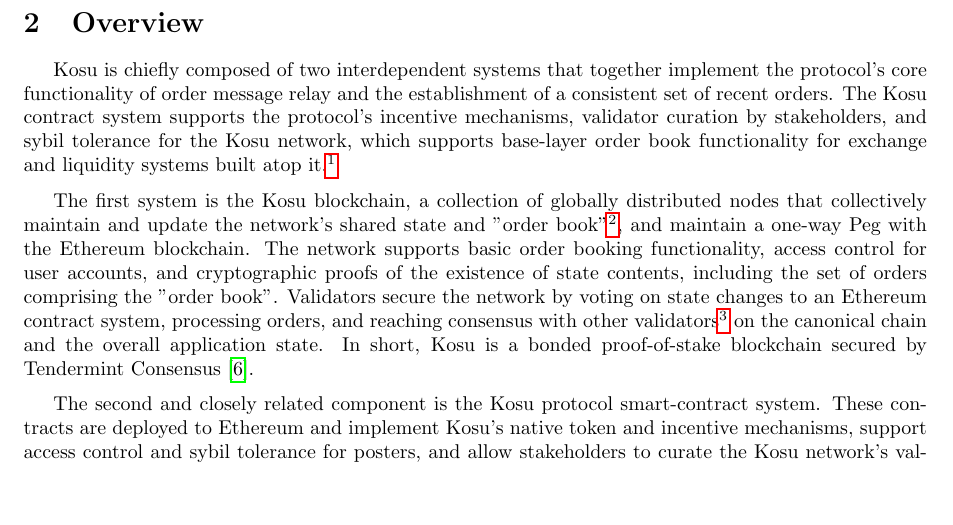
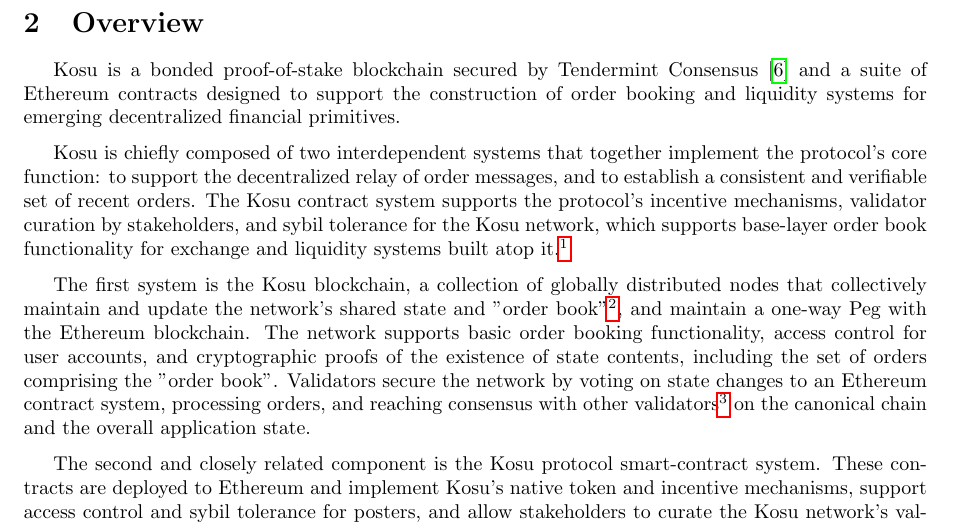
Before and after one commit to ParadigmFoundation/whitepaper, a LaTeX paper (latex/kosu_whitepaper.tex): part of page 4 of 13, cut so that both start at the same text, the shorter picture padded with empty space. Compiled offline with pdfLaTeX.

Commit message:
move some overview stuff around

```diff
--- a/latex/kosu_whitepaper.tex
+++ b/latex/kosu_whitepaper.tex
@@ -98,11 +98,13 @@
 
 % BEGIN OVERVIEW SECTION
 \section{Overview}\label{overview}
-
-Kosu is chiefly composed of two interdependent systems that together implement the protocol’s core functionality of order message relay and the establishment of a consistent set of recent orders. The Kosu contract system supports the protocol's incentive mechanisms, validator curation by stakeholders, and sybil tolerance for the Kosu network, which supports base-layer order book functionality for exchange and liquidity systems built atop it.\footnote{See section \ref{specification} for details on each of these systems.}
+Kosu is a bonded proof-of-stake blockchain secured by Tendermint Consensus\cite{tendermint} and a suite of Ethereum contracts designed to support the construction of order booking and liquidity systems for emerging decentralized financial primitives.
 \medskip
 
-The first system is the Kosu blockchain, a collection of globally distributed nodes that collectively maintain and update the network’s shared state and "order book"\footnote{The Kosu order book is a set of hashes of specific recent orders, from which conventional limit order books can be constructed. See section TODO}, and maintain a one-way Peg with the Ethereum blockchain. The network supports basic order booking functionality, access control for user accounts, and cryptographic proofs of the existence of state contents, including the set of orders comprising the "order book". Validators secure the network by voting on state changes to an Ethereum contract system, processing orders, and reaching consensus with other validators\footnote{Kosu non-validating full nodes crucially provide access to the order book and enable users to submit orders, laying the foundation for a wide array of applications. Full nodes also allow a wide variety of proofs to be constructed about the existence or absence of state data.} on the canonical chain and the overall application state. In short, Kosu is a bonded proof-of-stake blockchain secured by Tendermint Consensus\cite{tendermint}.
+Kosu is chiefly composed of two interdependent systems that together implement the protocol’s core function: to support the decentralized relay of order messages, and to establish a consistent and verifiable set of recent orders. The Kosu contract system supports the protocol's incentive mechanisms, validator curation by stakeholders, and sybil tolerance for the Kosu network, which supports base-layer order book functionality for exchange and liquidity systems built atop it.\footnote{See section \ref{specification} for details on each of these systems.}
+\medskip
+
+The first system is the Kosu blockchain, a collection of globally distributed nodes that collectively maintain and update the network’s shared state and "order book"\footnote{The Kosu order book is a set of hashes of specific recent orders, from which conventional limit order books can be constructed. See section TODO}, and maintain a one-way Peg with the Ethereum blockchain. The network supports basic order booking functionality, access control for user accounts, and cryptographic proofs of the existence of state contents, including the set of orders comprising the "order book". Validators secure the network by voting on state changes to an Ethereum contract system, processing orders, and reaching consensus with other validators\footnote{Kosu non-validating full nodes crucially provide access to the order book and enable users to submit orders, laying the foundation for a wide array of applications. Full nodes also allow a wide variety of proofs to be constructed about the existence or absence of state data.} on the canonical chain and the overall application state.
 \medskip
 
 The second and closely related component is the Kosu protocol smart-contract system. These contracts are deployed to Ethereum and implement Kosu’s native token and incentive mechanisms, support access control and sybil tolerance for posters, and allow stakeholders to curate the Kosu network’s validator set through a novel token-weighted voting system.
```
Also changed, not shown: latex/kosu_whitepaper.pdf, latex/kosu_whitepaper.tex (1 more changed lines), 8 other files.
